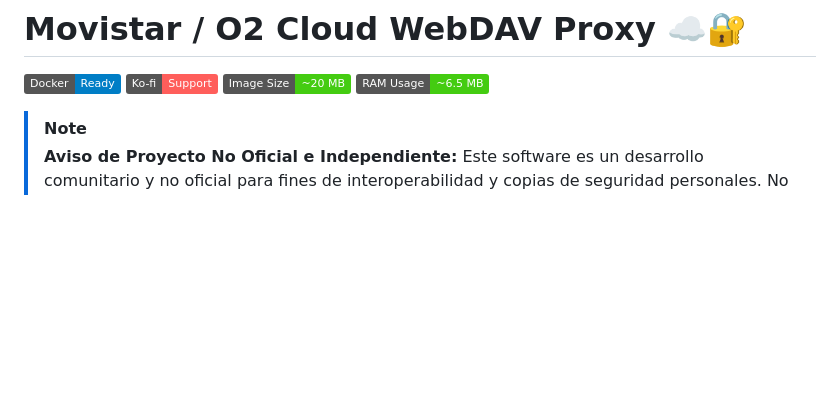
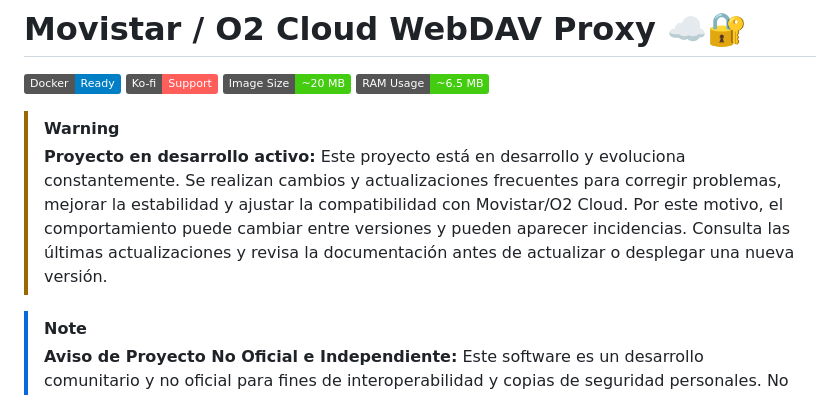
Before and after one commit to uniextra/MovistarWebDAVProxy, a Markdown page: README.md, the part around one of its changes. GitHub-like rendering; badges without logos; blank space fills up the shorter version.

Commit message:
docs: add active development notice to README

```diff
--- a/README.md
+++ b/README.md
@@ -4,6 +4,9 @@
 [![Ko-fi](https://img.shields.io/badge/Ko--fi-Support-FF5E5B?logo=kofi&logoColor=white)](https://ko-fi.com/uniextra)
 [![Image Size](https://img.shields.io/badge/Image%20Size-~20%20MB-success)](https://hub.docker.com/r/uniextra/movistar-webdav-proxy)
 [![RAM Usage](https://img.shields.io/badge/RAM%20Usage-~6.5%20MB-success)](https://hub.docker.com/r/uniextra/movistar-webdav-proxy)
+
+> [!WARNING]
+> **Proyecto en desarrollo activo:** Este proyecto está en desarrollo y evoluciona constantemente. Se realizan cambios y actualizaciones frecuentes para corregir problemas, mejorar la estabilidad y ajustar la compatibilidad con Movistar/O2 Cloud. Por este motivo, el comportamiento puede cambiar entre versiones y pueden aparecer incidencias. Consulta las últimas actualizaciones y revisa la documentación antes de actualizar o desplegar una nueva versión.
 
 > [!NOTE]
 > **Aviso de Proyecto No Oficial e Independiente:** Este software es un desarrollo comunitario y no oficial para fines de interoperabilidad y copias de seguridad personales. No está afiliado, asociado, patrocinado ni respaldado por Telefónica, S.A. ni por Movistar/O2. Consulta [DISCLAIMER.md](DISCLAIMER.md) y [TRADEMARKS.md](TRADEMARKS.md) para más información.
```
Also changed, not shown: other parts of README.md (+2 -2 lines).
